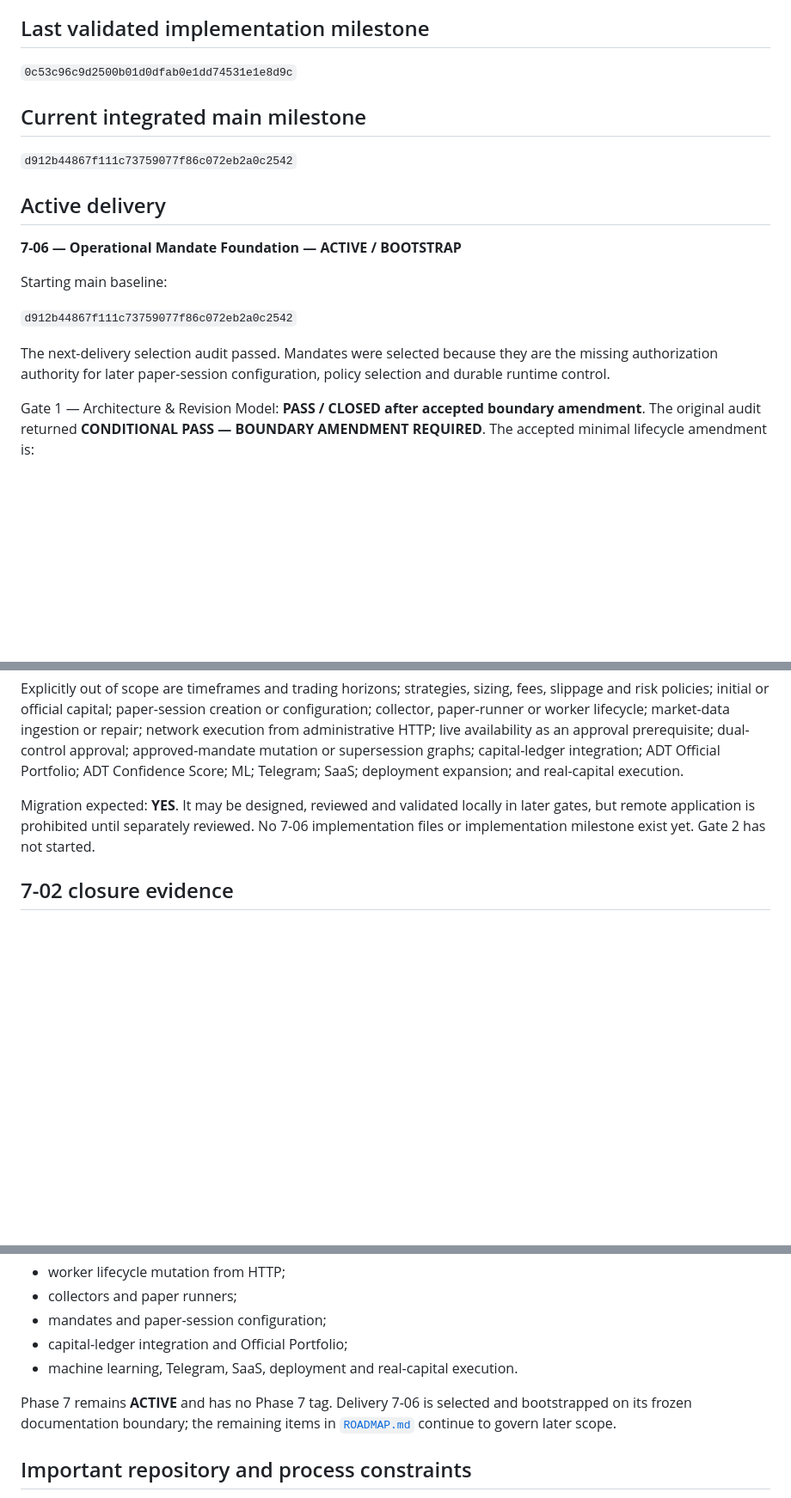
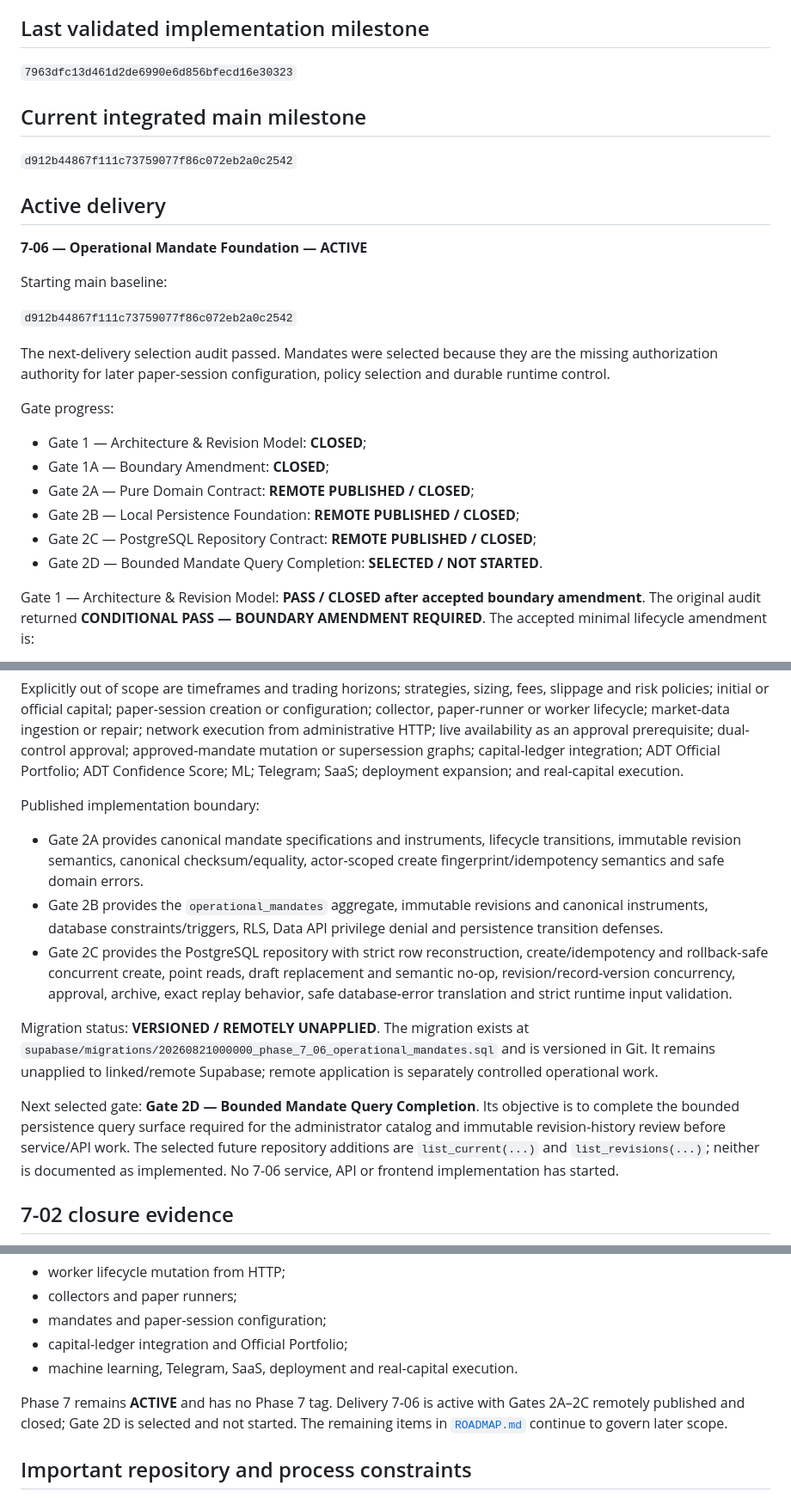
Before and after one commit to LuanFazolimMurolo/ADT, a Markdown page: docs/CHAT_CONTINUITY.md, 3 parts joined by grey strips. Shown at 86% size. GitHub-like rendering; blank space fills up the shorter version.

Commit message:
docs(phase-7): sync operational mandate progress

```diff
--- a/docs/CHAT_CONTINUITY.md
+++ b/docs/CHAT_CONTINUITY.md
@@ -37,7 +37,7 @@ Previously closed Phase 7 deliveries remain closed:
 
 ## Last validated implementation milestone
 
-`0c53c96c9d2500b01d0dfab0e1dd74531e1e8d9c`
+`7963dfc13d461d2de6990e6d856bfecd16e30323`
 
 ## Current integrated main milestone
 
@@ -45,7 +45,7 @@ Previously closed Phase 7 deliveries remain closed:
 
 ## Active delivery
 
-**7-06 — Operational Mandate Foundation — ACTIVE / BOOTSTRAP**
+**7-06 — Operational Mandate Foundation — ACTIVE**
 
 Starting main baseline:
 
@@ -54,6 +54,15 @@ Starting main baseline:
 The next-delivery selection audit passed. Mandates were selected because they
 are the missing authorization authority for later paper-session configuration,
 policy selection and durable runtime control.
+
+Gate progress:
+
+- Gate 1 — Architecture & Revision Model: **CLOSED**;
+- Gate 1A — Boundary Amendment: **CLOSED**;
+- Gate 2A — Pure Domain Contract: **REMOTE PUBLISHED / CLOSED**;
+- Gate 2B — Local Persistence Foundation: **REMOTE PUBLISHED / CLOSED**;
+- Gate 2C — PostgreSQL Repository Contract: **REMOTE PUBLISHED / CLOSED**;
+- Gate 2D — Bounded Mandate Query Completion: **SELECTED / NOT STARTED**.
 
 Gate 1 — Architecture & Revision Model: **PASS / CLOSED after accepted boundary
 amendment**. The original audit returned **CONDITIONAL PASS — BOUNDARY AMENDMENT
@@ -123,10 +132,31 @@ dual-control approval; approved-mandate mutation or supersession graphs;
 capital-ledger integration; ADT Official Portfolio; ADT Confidence Score; ML;
 Telegram; SaaS; deployment expansion; and real-capital execution.
 
-Migration expected: **YES**. It may be designed, reviewed and validated locally
-in later gates, but remote application is prohibited until separately reviewed.
-No 7-06 implementation files or implementation milestone exist yet. Gate 2 has
-not started.
+Published implementation boundary:
+
+- Gate 2A provides canonical mandate specifications and instruments, lifecycle
+  transitions, immutable revision semantics, canonical checksum/equality,
+  actor-scoped create fingerprint/idempotency semantics and safe domain errors.
+- Gate 2B provides the `operational_mandates` aggregate, immutable revisions and
+  canonical instruments, database constraints/triggers, RLS, Data API privilege
+  denial and persistence transition defenses.
+- Gate 2C provides the PostgreSQL repository with strict row reconstruction,
+  create/idempotency and rollback-safe concurrent create, point reads, draft
+  replacement and semantic no-op, revision/record-version concurrency,
+  approval, archive, exact replay behavior, safe database-error translation and
+  strict runtime input validation.
+
+Migration status: **VERSIONED / REMOTELY UNAPPLIED**. The migration exists at
+`supabase/migrations/20260821000000_phase_7_06_operational_mandates.sql` and is
+versioned in Git. It remains unapplied to linked/remote Supabase; remote
+application is separately controlled operational work.
+
+Next selected gate: **Gate 2D — Bounded Mandate Query Completion**. Its objective
+is to complete the bounded persistence query surface required for the
+administrator catalog and immutable revision-history review before service/API
+work. The selected future repository additions are `list_current(...)` and
+`list_revisions(...)`; neither is documented as implemented. No 7-06 service,
+API or frontend implementation has started.
 
 ## 7-02 closure evidence
 
@@ -420,9 +450,10 @@ Explicitly deferred after 7-05:
 - capital-ledger integration and Official Portfolio;
 - machine learning, Telegram, SaaS, deployment and real-capital execution.
 
-Phase 7 remains **ACTIVE** and has no Phase 7 tag. Delivery 7-06 is selected and
-bootstrapped on its frozen documentation boundary; the remaining items in
-[`ROADMAP.md`](./ROADMAP.md) continue to govern later scope.
+Phase 7 remains **ACTIVE** and has no Phase 7 tag. Delivery 7-06 is active with
+Gates 2A–2C remotely published and closed; Gate 2D is selected and not started.
+The remaining items in [`ROADMAP.md`](./ROADMAP.md) continue to govern later
+scope.
 
 ## Important repository and process constraints
 
```
Also changed, not shown: other parts of docs/CHAT_CONTINUITY.md (+1 -1 lines), docs/ROADMAP.md (+23 -3 lines).
